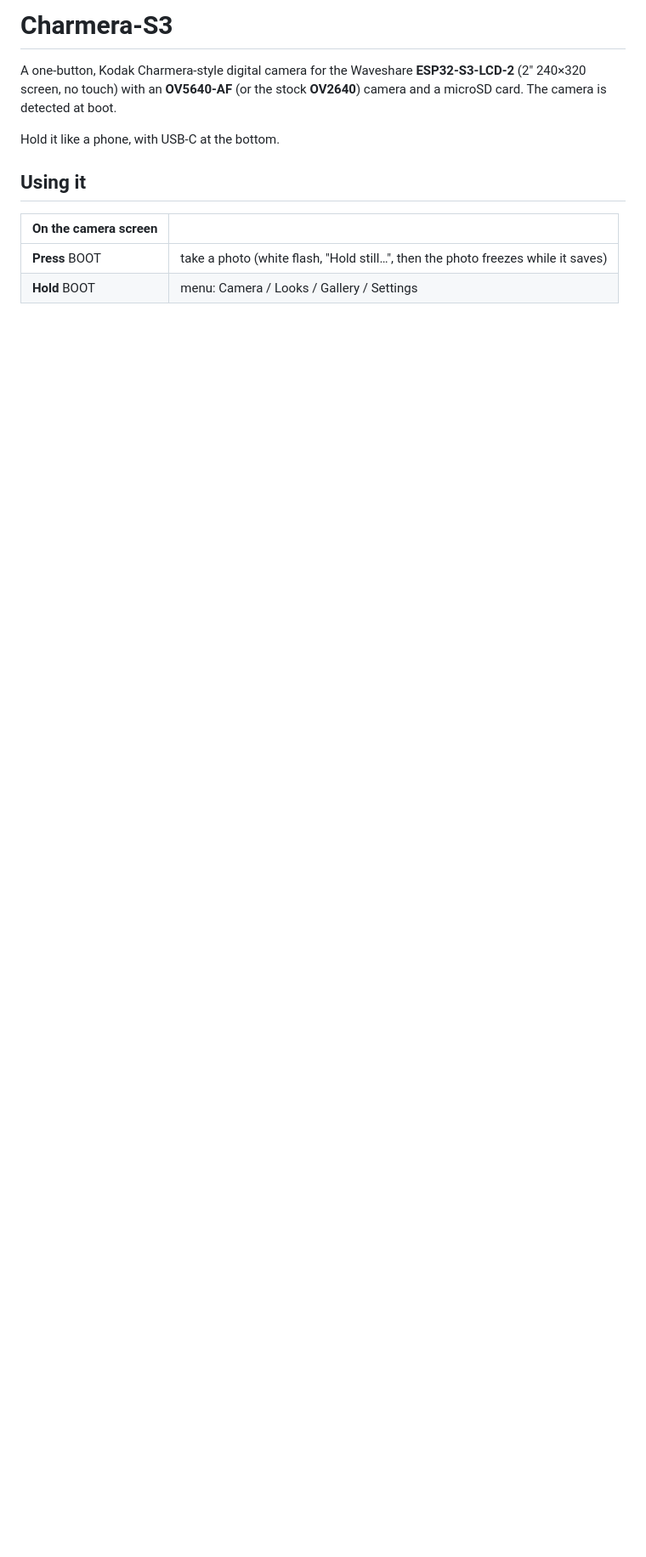
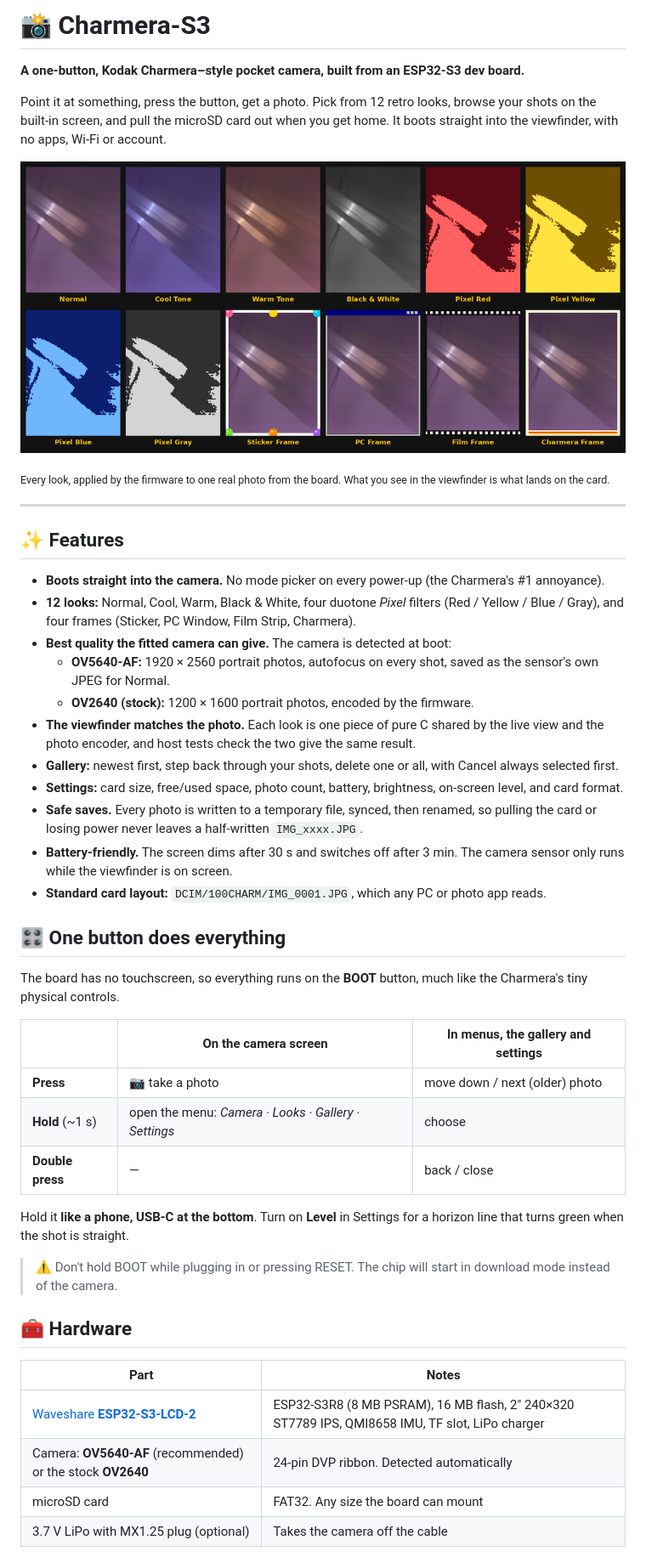
Before and after one commit to skittleson/charmera-s3, a Markdown page: README.md, the part around one of its changes. Shown at 85% size. Rendered like a GitHub page; pictures changed too: docs/images/looks.png (added); blank space fills up the shorter version.

Commit message:
docs: new README with looks gallery, controls, hardware and how it works

```diff
--- a/README.md
+++ b/README.md
@@ -1,15 +1,56 @@
-# Charmera-S3
+# 📸 Charmera-S3
 
-A one-button, Kodak Charmera-style digital camera for the Waveshare **ESP32-S3-LCD-2**
-(2" 240×320 screen, no touch) with an **OV5640-AF** (or the stock **OV2640**) camera and a
-microSD card. The camera is detected at boot.
+**A one-button, Kodak Charmera–style pocket camera, built from an ESP32-S3 dev board.**
 
-Hold it like a phone, with USB-C at the bottom.
+Point it at something, press the button, get a photo. Pick from 12 retro looks, browse
+your shots on the built-in screen, and pull the microSD card out when you get home.
+It boots straight into the viewfinder, with no apps, Wi-Fi or account.
 
-## Using it
+![All 12 looks, applied to the same OV5640 photo](docs/images/looks.png)
 
-| On the camera screen | |
+<sub>Every look, applied by the firmware to one real photo from the board. What you see in the viewfinder is what lands on the card.</sub>
+
+---
+
+## ✨ Features
+
+- **Boots straight into the camera.** No mode picker on every power-up (the Charmera's #1 annoyance).
+- **12 looks:** Normal, Cool, Warm, Black & White, four duotone *Pixel* filters
+  (Red / Yellow / Blue / Gray), and four frames (Sticker, PC Window, Film Strip, Charmera).
+- **Best quality the fitted camera can give.** The camera is detected at boot:
+  - **OV5640-AF:** 1920 × 2560 portrait photos, autofocus on every shot, saved as the sensor's own JPEG for Normal.
+  - **OV2640 (stock):** 1200 × 1600 portrait photos, encoded by the firmware.
+- **The viewfinder matches the photo.** Each look is one piece of pure C shared by the live view and the photo encoder, and host tests check the two give the same result.
+- **Gallery:** newest first, step back through your shots, delete one or all, with Cancel always selected first.
+- **Settings:** card size, free/used space, photo count, battery, brightness, on-screen
+  level, and card format.
+- **Safe saves.** Every photo is written to a temporary file, synced, then renamed, so pulling the card or losing power never leaves a half-written `IMG_xxxx.JPG`.
+- **Battery-friendly.** The screen dims after 30 s and switches off after 3 min. The camera sensor only runs while the viewfinder is on screen.
+- **Standard card layout:** `DCIM/100CHARM/IMG_0001.JPG`, which any PC or photo app reads.
+
+## 🎛️ One button does everything
+
+The board has no touchscreen, so everything runs on the **BOOT** button, much like the
+Charmera's tiny physical controls.
+
+| | On the camera screen | In menus, the gallery and settings |
+|---|---|---|
+| **Press** | 📷 take a photo | move down / next (older) photo |
+| **Hold** (~1 s) | open the menu: *Camera · Looks · Gallery · Settings* | choose |
+| **Double press** | — | back / close |
+
+Hold it **like a phone, USB-C at the bottom**. Turn on **Level** in Settings for a horizon
+line that turns green when the shot is straight.
+
+> ⚠️ Don't hold BOOT while plugging in or pressing RESET. The chip will start in download
+> mode instead of the camera.
+
+## 🧰 Hardware
+
+| Part | Notes |
 |---|---|
-| **Press** BOOT | take a photo (white flash, "Hold still…", then the photo freezes while it saves) |
-| **Hold** BOOT | menu: Camera / Looks / Gallery / Settings |
+| [Waveshare **ESP32-S3-LCD-2**](https://docs.waveshare.com/ESP32-S3-LCD-2) | ESP32-S3R8 (8 MB PSRAM), 16 MB flash, 2" 240×320 ST7789 IPS, QMI8658 IMU, TF slot, LiPo charger |
+| Camera: **OV5640-AF** (recommended) or the stock **OV2640** | 24-pin DVP ribbon. Detected automatically |
+| microSD card | FAT32. Any size the board can mount |
+| 3.7 V LiPo with MX1.25 plug (optional) | Takes the camera off the cable |
 
```
Also changed, not shown: other parts of README.md (+105 -62 lines).
